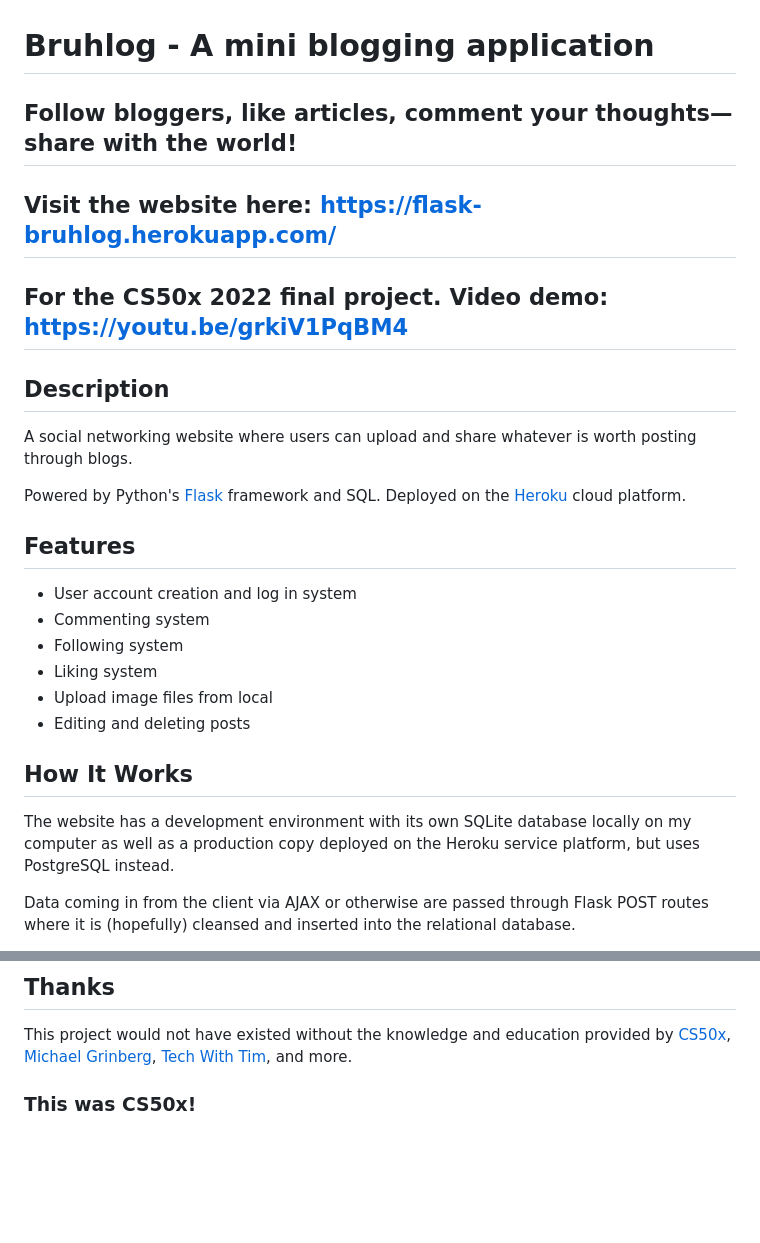
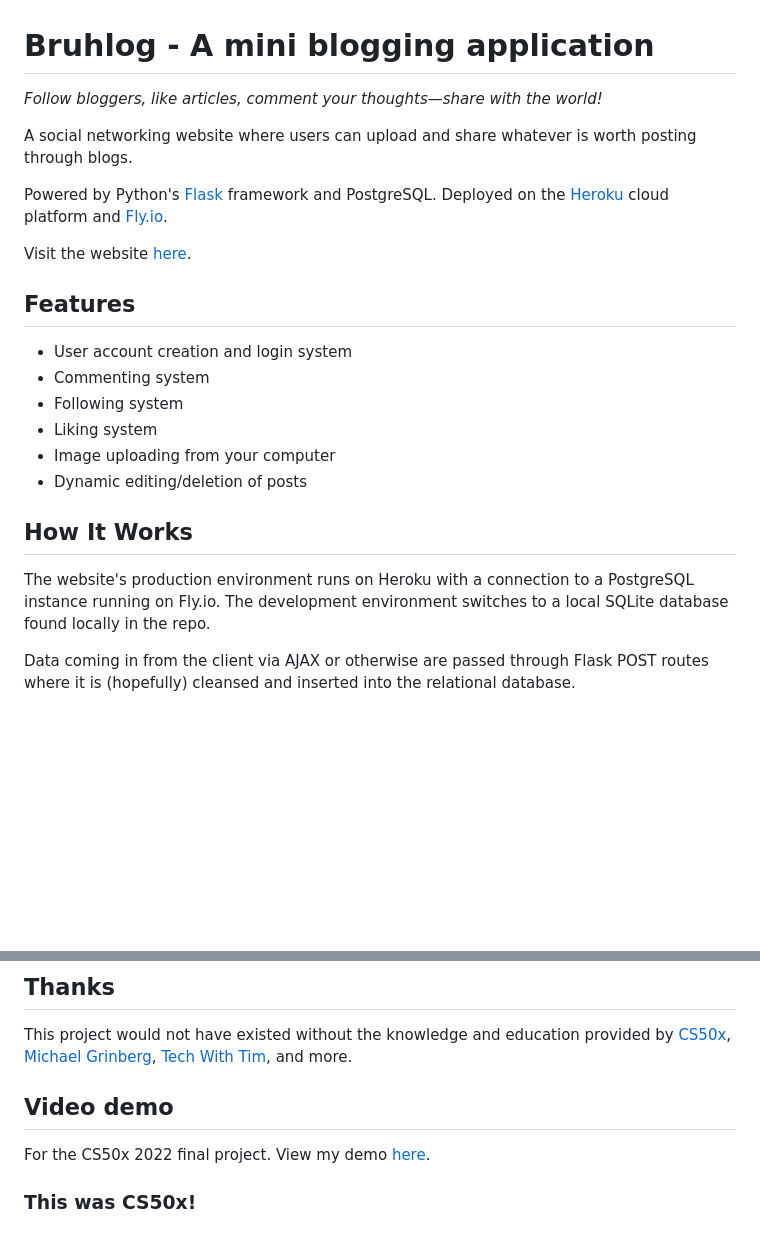
Before and after one commit to Vaiterius/Miniblog-App, a Markdown page: README.md, 2 parts joined by grey strips. GitHub-like rendering; blank space fills up the shorter version.

```diff
--- a/README.md
+++ b/README.md
@@ -1,30 +1,25 @@
 # Bruhlog - A mini blogging application
 
-## Follow bloggers, like articles, comment your thoughts—share with the world!
+*Follow bloggers, like articles, comment your thoughts—share with the world!*
 
-## Visit the website here: https://flask-bruhlog.herokuapp.com/
-
-## For the CS50x 2022 final project. Video demo: https://youtu.be/grkiV1PqBM4
-
-
-## Description
 A social networking website where users can upload and share whatever is worth posting
 through blogs.
 
-Powered by Python's [Flask](https://flask.palletsprojects.com/en/2.2.x/) framework and SQL. Deployed on the [Heroku](https://www.heroku.com/) cloud platform.
+Powered by Python's [Flask](https://flask.palletsprojects.com/en/2.2.x/) framework and PostgreSQL. Deployed on the [Heroku](https://www.heroku.com/) cloud platform and [Fly.io](https://fly.io/).
+
+Visit the website [here](https://flask-bruhlog.herokuapp.com/global).
 
 
 ## Features
-- User account creation and log in system
+- User account creation and login system
 - Commenting system
 - Following system
 - Liking system
-- Upload image files from local
-- Editing and deleting posts
+- Image uploading from your computer
+- Dynamic editing/deletion of posts
 
 ## How It Works
-The website has a development environment with its own SQLite database locally on my computer as
-well as a production copy deployed on the Heroku service platform, but uses PostgreSQL instead.
+The website's production environment runs on Heroku with a connection to a PostgreSQL instance running on Fly.io. The development environment switches to a local SQLite database found locally in the repo.
 
 Data coming in from the client via AJAX or otherwise are passed through Flask POST routes where it is
 (hopefully) cleansed and inserted into the relational database.
@@ -80,5 +75,8 @@ This project would not have existed without the knowledge and education provided
 [Tech With Tim](https://www.youtube.com/playlist?list=PLzMcBGfZo4-nK0Pyubp7yIG0RdXp6zklu),
 and more.
 
+## Video demo
+For the CS50x 2022 final project. View my demo [here](https://youtu.be/grkiV1PqBM4).
+
 
 ### This was CS50x!
```
